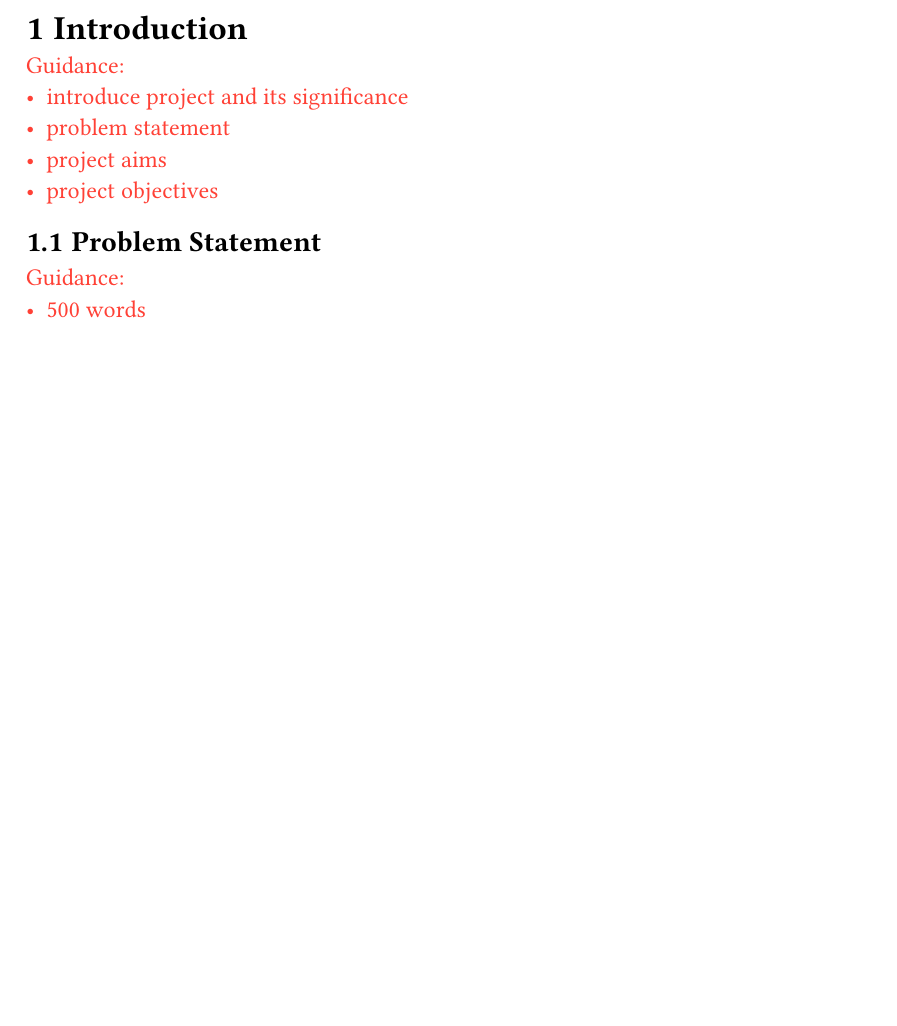
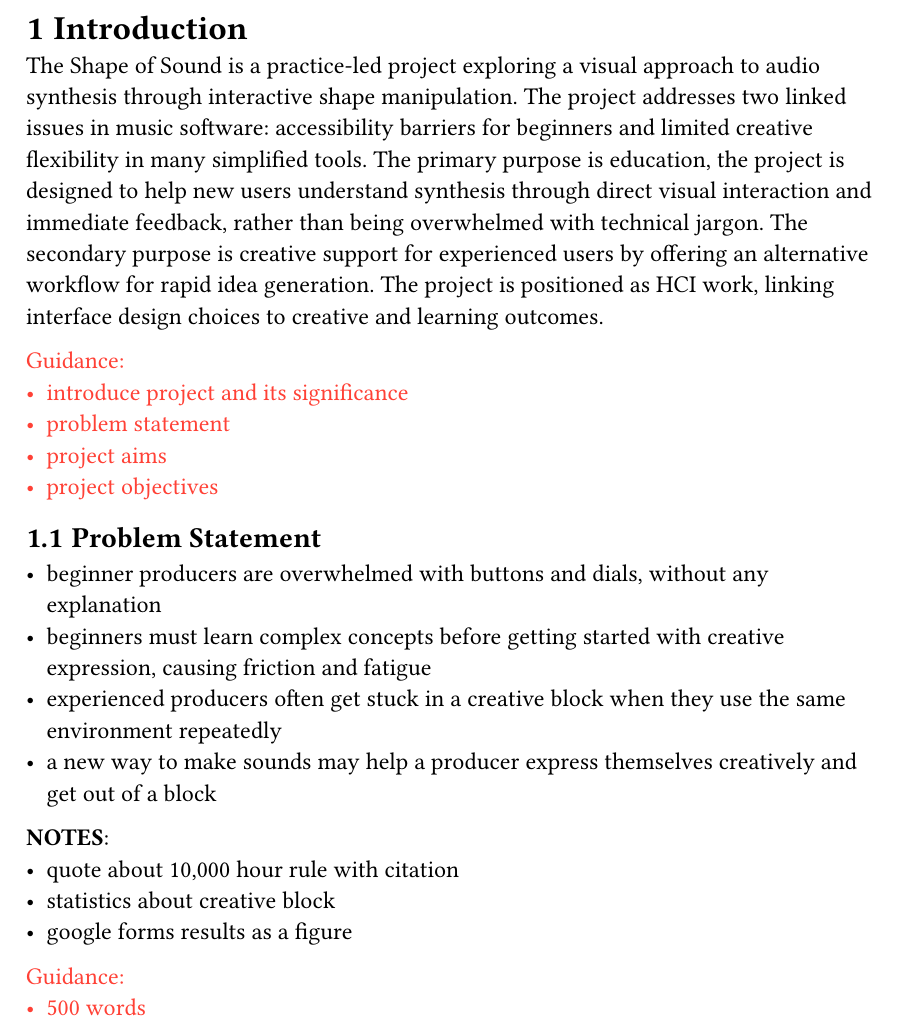
Before and after one commit to hex248/tsos, a Typst document (report/report.typ, which reads report/chapters/intro.typ): part of page 9 of 12, cut so that both start at the same text, the shorter picture padded with empty space. Compiled offline with Typst 0.15; a missing font is replaced by an installed copy or a similar font.

Commit message:
intro progress

```diff
--- a/report/chapters/intro.typ
+++ b/report/chapters/intro.typ
@@ -1,5 +1,7 @@
 #let intro = [
 = Introduction
+
+The Shape of Sound is a practice-led project exploring a visual approach to audio synthesis through interactive shape manipulation. The project addresses two linked issues in music software: accessibility barriers for beginners and limited creative flexibility in many simplified tools. The primary purpose is education, the project is designed to help new users understand synthesis through direct visual interaction and immediate feedback, rather than being overwhelmed with technical jargon. The secondary purpose is creative support for experienced users by offering an alternative workflow for rapid idea generation. The project is positioned as HCI work, linking interface design choices to creative and learning outcomes.
 
 #text(fill: red)[
 Guidance:
@@ -10,6 +12,16 @@ Guidance:
 ]
 
 == Problem Statement
+
+- beginner producers are overwhelmed with buttons and dials, without any explanation
+- beginners must learn complex concepts before getting started with creative expression, causing friction and fatigue
+- experienced producers often get stuck in a creative block when they use the same environment repeatedly
+- a new way to make sounds may help a producer express themselves creatively and get out of a block
+
+*NOTES*:
+- quote about 10,000 hour rule with citation
+- statistics about creative block
+- google forms results as a figure
 
 #text(fill: red)[
 Guidance:
```
